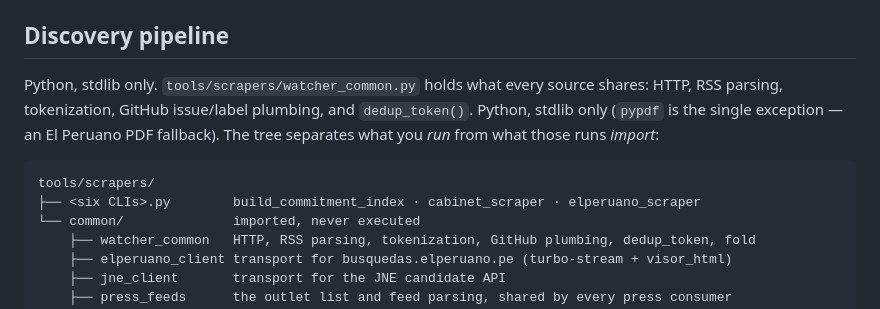
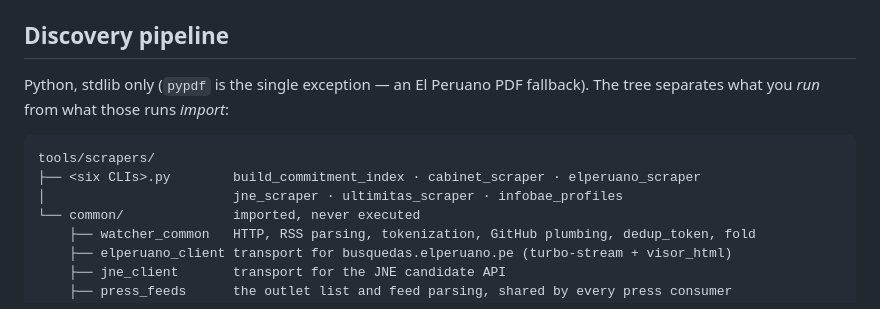
Before and after one commit to DianCotrina/keikogobierna, a Markdown page: docs/ARCHITECTURE.md, the part around the change. GitHub-like rendering.

````diff
--- a/docs/ARCHITECTURE.md
+++ b/docs/ARCHITECTURE.md
@@ -149,12 +149,12 @@ Identity is a human decision too: the tool searches and drafts in two separate p
 
 ## Discovery pipeline
 
-Python, stdlib only. `tools/scrapers/watcher_common.py` holds what every source shares: HTTP, RSS parsing, tokenization, GitHub issue/label plumbing, and `dedup_token()`.
 Python, stdlib only (`pypdf` is the single exception — an El Peruano PDF fallback).
 The tree separates what you *run* from what those runs *import*:
 ```
 tools/scrapers/
 ├── <six CLIs>.py        build_commitment_index · cabinet_scraper · elperuano_scraper
+│                        jne_scraper · ultimitas_scraper · infobae_profiles
 └── common/              imported, never executed
     ├── watcher_common   HTTP, RSS parsing, tokenization, GitHub plumbing, dedup_token, fold
     ├── elperuano_client transport for busquedas.elperuano.pe (turbo-stream + visor_html)
````
